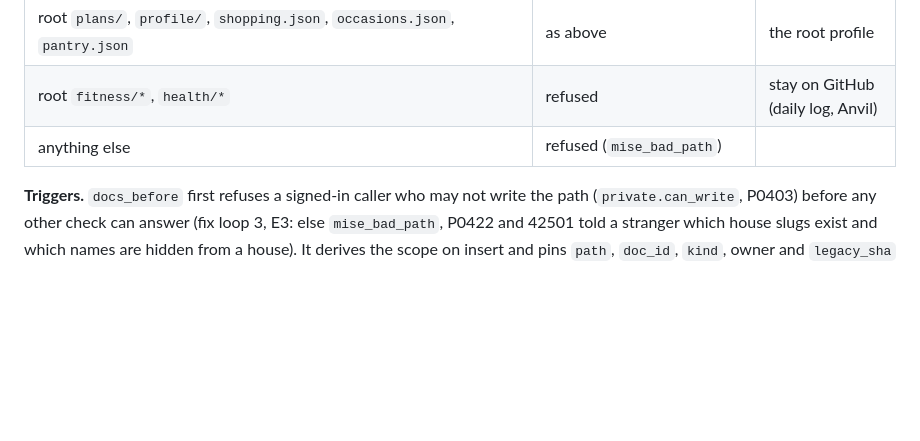
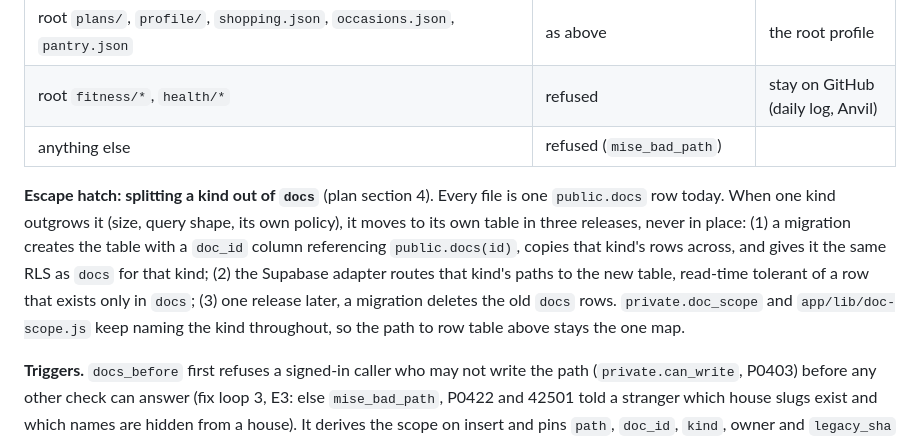
Before and after one commit to JannikSin/mise, a Markdown page: docs/SCHEMAS.md, the part around the change. GitHub-like rendering; blank space fills up the shorter version.

```diff
--- a/docs/SCHEMAS.md
+++ b/docs/SCHEMAS.md
@@ -2417,6 +2417,17 @@ JSON inside it keeps exactly the shape this document describes above.
 | root `fitness/*`, `health/*` | refused | stay on GitHub (daily log, Anvil) |
 | anything else | refused (`mise_bad_path`) | |
 
+**Escape hatch: splitting a kind out of `docs`** (plan section 4). Every file
+is one `public.docs` row today. When one kind outgrows it (size, query shape,
+its own policy), it moves to its own table in three releases, never in place:
+(1) a migration creates the table with a `doc_id` column referencing
+`public.docs(id)`, copies that kind's rows across, and gives it the same RLS
+as `docs` for that kind; (2) the Supabase adapter routes that kind's paths to
+the new table, read-time tolerant of a row that exists only in `docs`; (3) one
+release later, a migration deletes the old `docs` rows. `private.doc_scope`
+and `app/lib/doc-scope.js` keep naming the kind throughout, so the path to row
+table above stays the one map.
+
 **Triggers.** `docs_before` first refuses a signed-in caller who may not
 write the path (`private.can_write`, P0403) before any other check can answer
 (fix loop 3, E3: else `mise_bad_path`, P0422 and 42501 told a stranger which
```
Also changed, not shown: docs/OPERATORS_MANUAL.md (+33 -0 lines).
